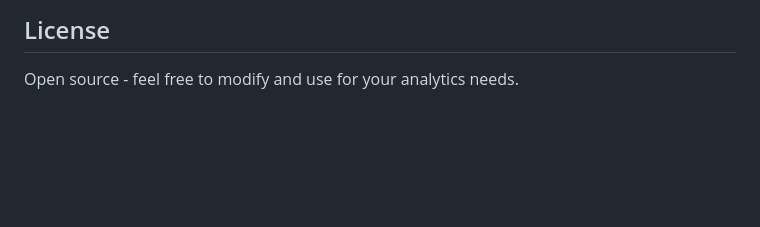
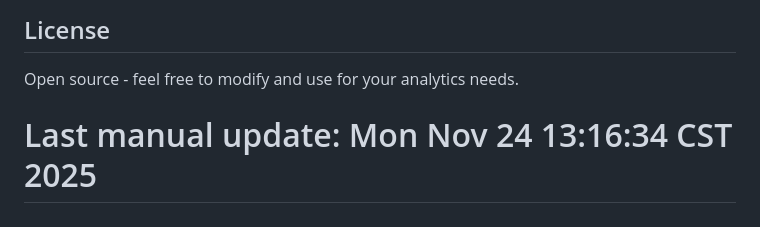
Before and after one commit to teamarete/TBBAS, a Markdown page: README.md, the part around the change. Drawn GitHub-style; blank space fills up the shorter version.

Commit message:
Trigger cache bust - 1764011794

```diff
--- a/README.md
+++ b/README.md
@@ -140,3 +140,4 @@ For issues or questions:
 ## License
 
 Open source - feel free to modify and use for your analytics needs.
+# Last manual update: Mon Nov 24 13:16:34 CST 2025
```
